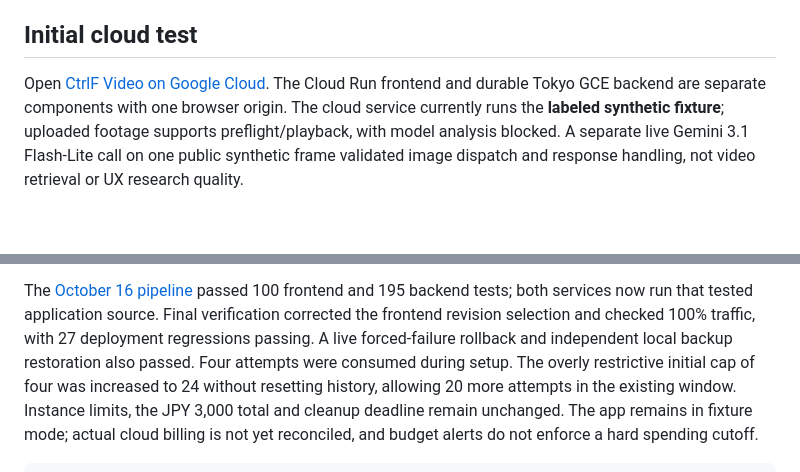
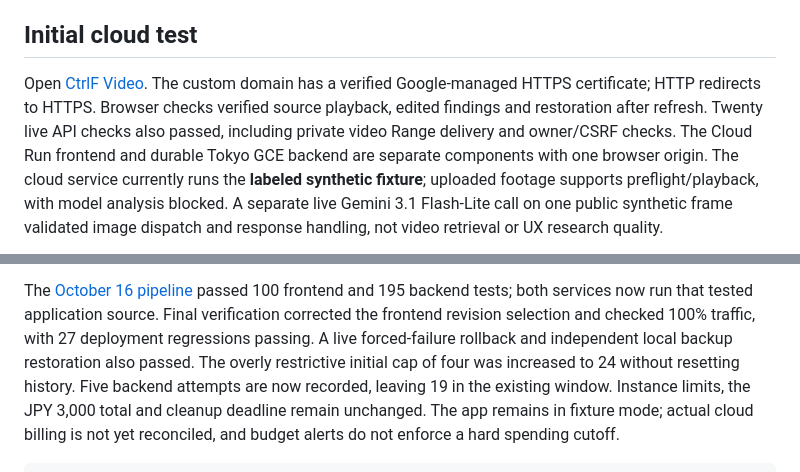
Before and after one commit to zipking1988/ctrlf-video, a Markdown page: README.md, 2 parts joined by grey strips. Rendered like a GitHub page; blank space fills up the shorter version.

Commit message:
Document verified custom-domain HTTPS and recovery checks

```diff
--- a/README.md
+++ b/README.md
@@ -28,7 +28,10 @@ This edition is Gemini-only. The original implementation's separate workspace/re
 
 ## Initial cloud test
 
-Open [CtrlF Video on Google Cloud](https://ctrlfvideo-frontend-655757141159.asia-northeast1.run.app/).
+Open [CtrlF Video](https://ctrlfvideo.com/). The custom domain has a verified
+Google-managed HTTPS certificate; HTTP redirects to HTTPS. Browser checks verified
+source playback, edited findings and restoration after refresh. Twenty live API
+checks also passed, including private video Range delivery and owner/CSRF checks.
 The Cloud Run frontend and durable Tokyo GCE backend are separate components with
 one browser origin. The cloud service currently runs the **labeled synthetic
 fixture**; uploaded footage supports preflight/playback, with model analysis blocked.
@@ -108,9 +111,9 @@ passed 100 frontend and 195 backend tests; both services now run that tested
 application source. Final verification corrected the frontend revision selection
 and checked 100% traffic, with 27 deployment regressions passing. A live
 forced-failure rollback and independent local backup restoration also passed.
-Four attempts were consumed during setup. The overly restrictive initial cap of
-four was increased to 24 without resetting history, allowing 20 more attempts in
-the existing window. Instance limits, the JPY 3,000 total and cleanup deadline
+The overly restrictive initial cap of four was increased to 24 without resetting
+history. Five backend attempts are now recorded, leaving 19 in the existing
+window. Instance limits, the JPY 3,000 total and cleanup deadline
 remain unchanged. The app remains in fixture mode; actual cloud billing is not
 yet reconciled, and budget alerts do not enforce a hard spending cutoff.
 
```
Also changed, not shown: docs/configuration.md (+1 -1 lines), docs/deployment.md (+23 -10 lines).
